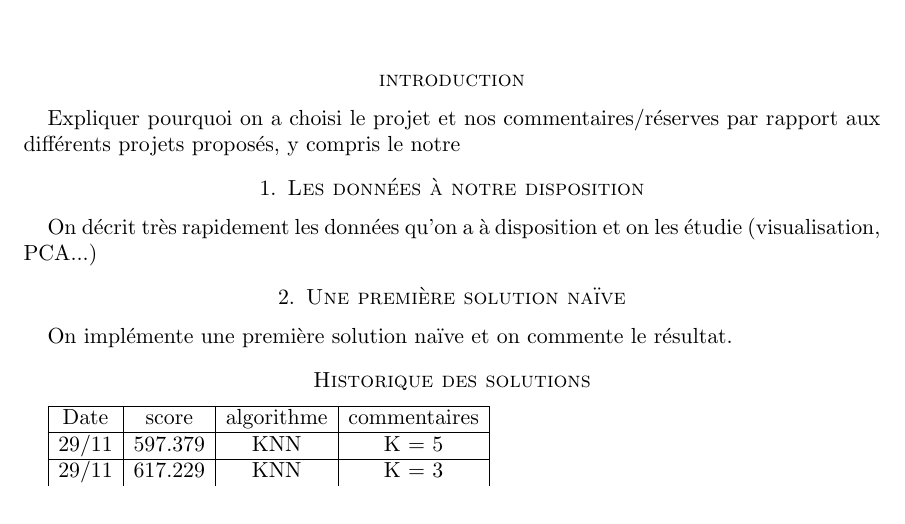
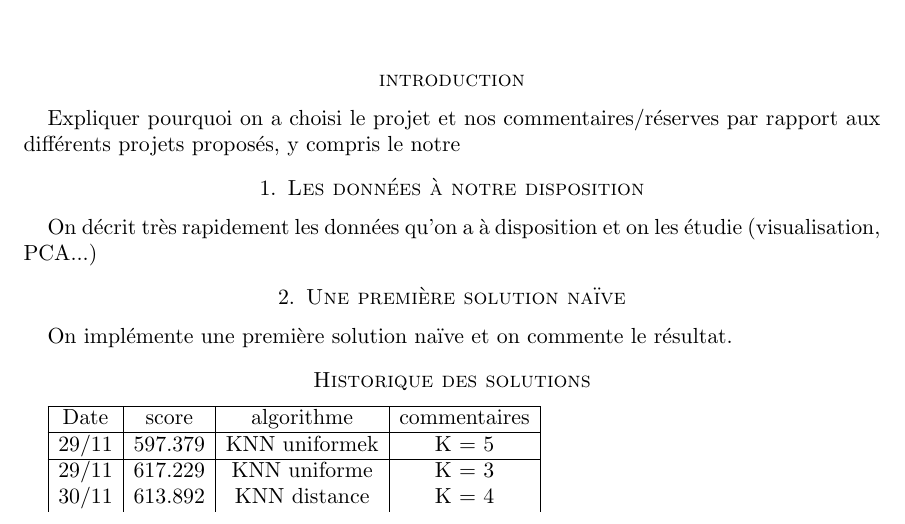
Before and after one commit to louity/random, a LaTeX paper (rapport/rapport.tex, which reads rapport/historiqueSolutions.tex): part of the page, cut so that both start at the same text. Compiled offline with pdfLaTeX.

Commit message:
feat(rapport): add try to solution history

```diff
--- a/rapport/historiqueSolutions.tex
+++ b/rapport/historiqueSolutions.tex
@@ -4,7 +4,8 @@
   \hline
   Date & score & algorithme & commentaires \\
   \hline
-  29/11 & 597.379 & KNN & K = 5\\
+  29/11 & 597.379 & KNN uniformek& K = 5\\
   \hline
-  29/11 & 617.229 & KNN & K = 3\\
+  29/11 & 617.229 & KNN uniforme & K = 3\\
+  30/11 & 613.892 & KNN distance & K = 4\\
 \end{tabular}
```
